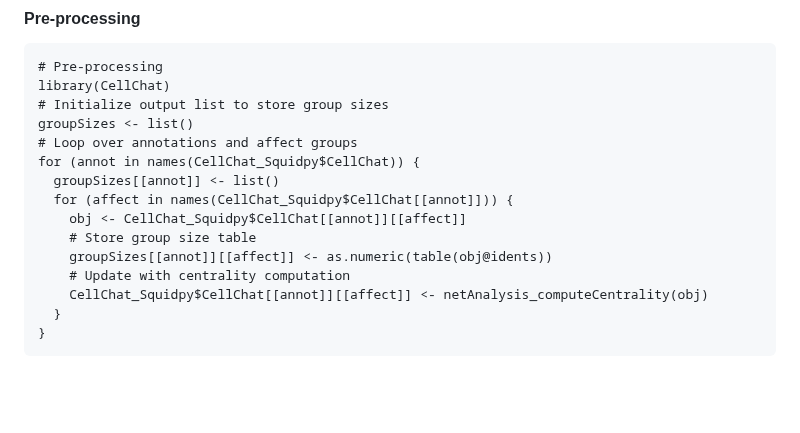
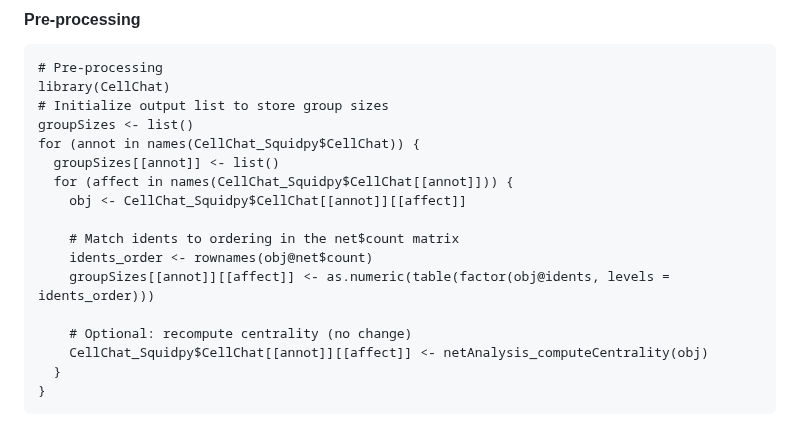
Before and after one commit to shunyasanuma/Spatial_LungChat, a Markdown page: 5.LungChat_functions/README.md, the part around the change. Drawn GitHub-style; blank space fills up the shorter version.

```diff
--- a/5.LungChat_functions/README.md
+++ b/5.LungChat_functions/README.md
@@ -606,14 +606,16 @@ Cell-Cell communication analysis pakage developed by Jin et al.
 library(CellChat)
 # Initialize output list to store group sizes
 groupSizes <- list()
-# Loop over annotations and affect groups
 for (annot in names(CellChat_Squidpy$CellChat)) {
   groupSizes[[annot]] <- list()
   for (affect in names(CellChat_Squidpy$CellChat[[annot]])) {
     obj <- CellChat_Squidpy$CellChat[[annot]][[affect]]
-    # Store group size table
-    groupSizes[[annot]][[affect]] <- as.numeric(table(obj@idents))
-    # Update with centrality computation
+
+    # Match idents to ordering in the net$count matrix
+    idents_order <- rownames(obj@net$count)
+    groupSizes[[annot]][[affect]] <- as.numeric(table(factor(obj@idents, levels = idents_order)))
+
+    # Optional: recompute centrality (no change)
     CellChat_Squidpy$CellChat[[annot]][[affect]] <- netAnalysis_computeCentrality(obj)
   }
 }
```
